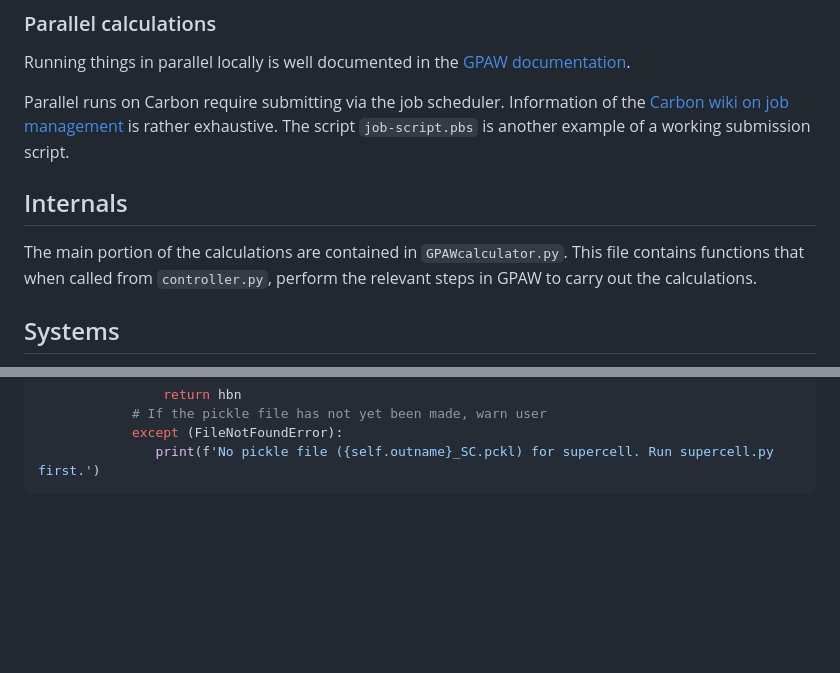
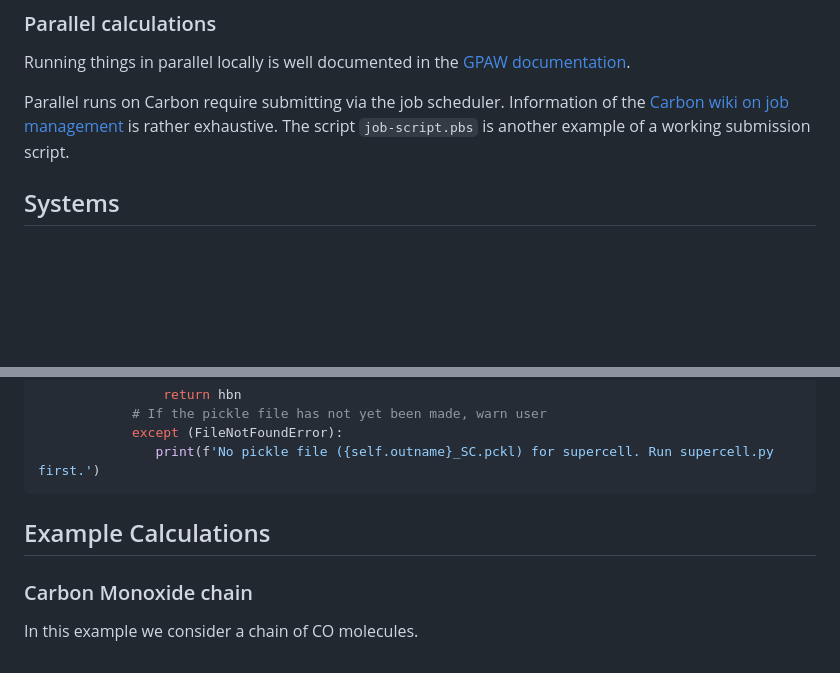
Before and after one commit to Jcrewse/helical-materials, a Markdown page: README.md, 2 parts joined by grey strips. Rendered like a GitHub page; blank space fills up the shorter version.

Commit message:
Moved internals README to /src

````diff
--- a/README.md
+++ b/README.md
@@ -20,9 +20,6 @@ Running the program on your machine is then very simple...
 Running things in parallel locally is well documented in the [GPAW documentation](https://wiki.fysik.dtu.dk/gpaw/documentation/parallel_runs/parallel_runs.html).
 
 Parallel runs on Carbon require submitting via the job scheduler. Information of the [Carbon wiki on job management](https://wiki.anl.gov/cnm/HPC/Submitting_and_Managing_Jobs) is rather exhaustive. The script `job-script.pbs` is another example of a working submission script.
-
-## Internals
-The main portion of the calculations are contained in `GPAWcalculator.py`. This file contains functions that when called from `controller.py`, perform the relevant steps in GPAW to carry out the calculations.
 
 ## Systems
 GPAW performs calculations on ASE.Atoms objects. We define a system in the `systems.py` file. Each system is a superclass of an Atoms object with additional attributes that characterize the helical symmetries (e.g. twist angle, supercell transforms matrix, etc.) as well as relevant energies, forces, and system identifies tags.
@@ -173,3 +170,7 @@ class hBN(HelicalSystem):
             except (FileNotFoundError):
                print(f'No pickle file ({self.outname}_SC.pckl) for supercell. Run supercell.py first.')
 ```
+
+## Example Calculations
+### Carbon Monoxide chain
+In this example we consider a chain of CO molecules.
````
Also changed, not shown: src/README.md (added, +4 -0 lines).
